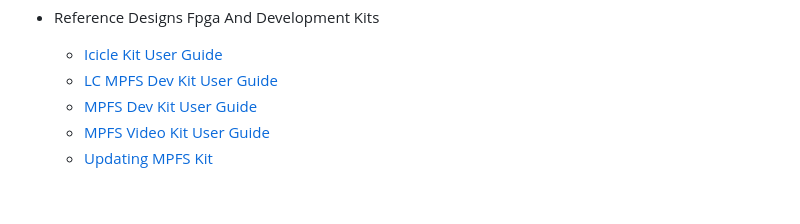
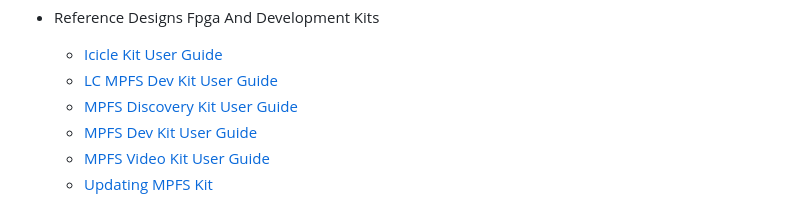
Before and after one commit to polarfire-soc/polarfire-soc-documentation, a Markdown page: README.md, the part around the change. GitHub-like rendering.

Commit message:
Add Discovery Kit user guide
Adding a user guide for the MPFS Discovery Kit.

Signed-off-by: Hugh Breslin <hugh.breslin@microchip.com>

```diff
--- a/README.md
+++ b/README.md
@@ -62,6 +62,7 @@
 - Reference Designs Fpga And Development Kits
   - [Icicle Kit User Guide](./reference-designs-fpga-and-development-kits/icicle-kit-user-guide.md)
   - [LC MPFS Dev Kit User Guide](./reference-designs-fpga-and-development-kits/lc-mpfs-dev-kit-user-guide.md)
+  - [MPFS Discovery Kit User Guide](./reference-designs-fpga-and-development-kits/mpfs-discovery-kit-user-guide.md)
   - [MPFS Dev Kit User Guide](./reference-designs-fpga-and-development-kits/mpfs-dev-kit-user-guide.md)
   - [MPFS Video Kit User Guide](./reference-designs-fpga-and-development-kits/mpfs-video-kit-user-guide.md)
   - [Updating MPFS Kit](./reference-designs-fpga-and-development-kits/updating-mpfs-kit.md)
```
Also changed, not shown: reference-designs-fpga-and-development-kits/README.md (+1 -0 lines), reference-designs-fpga-and-development-kits/discovery-kit-user-guide.md (added, +77 -0 lines), reference-designs-fpga-and-development-kits/images/discovery-kit-user-guide/discovery-kit-terminals.png (added), 2 other files.
